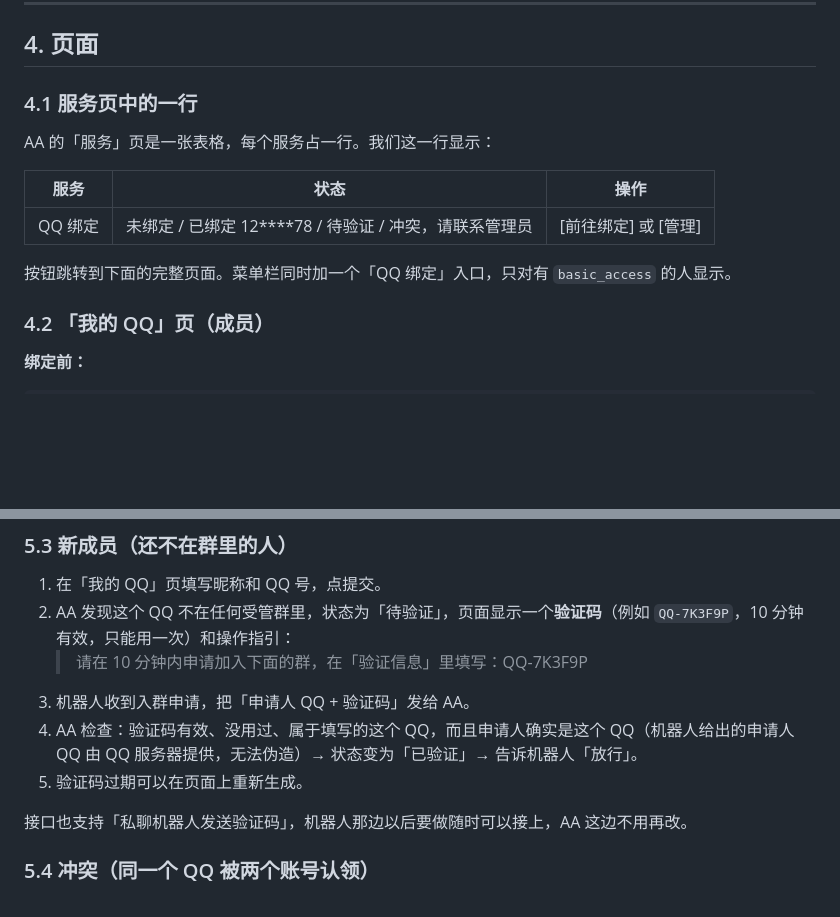
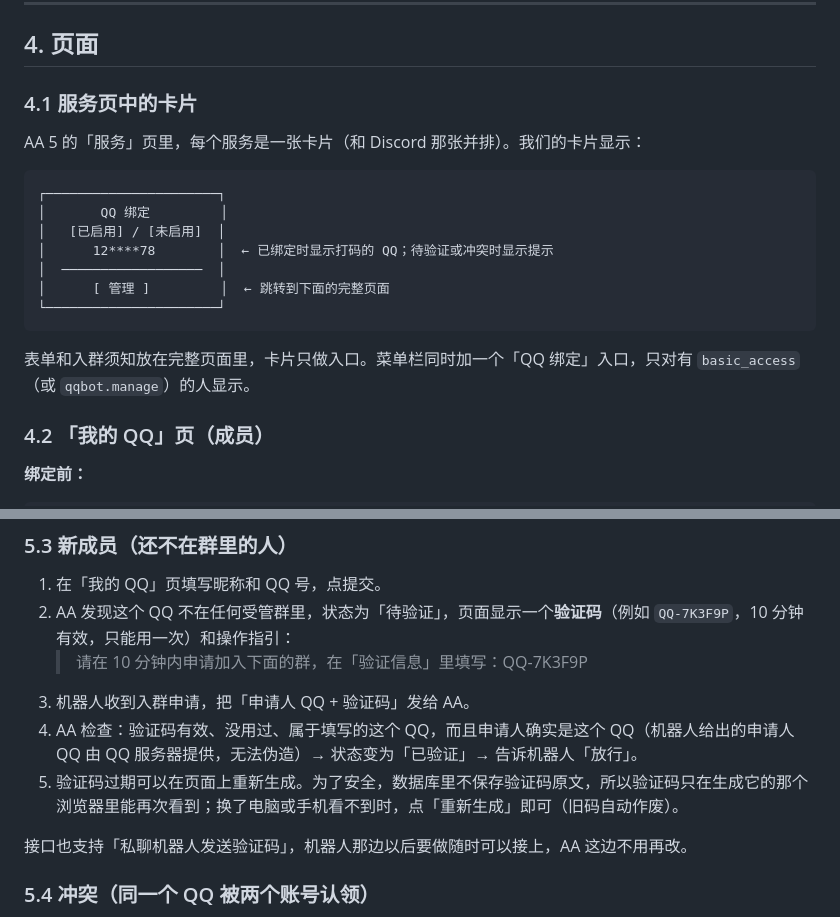
Before and after one commit to yilifaer/aa-qqbot-plugin, a Markdown page: DESIGN.md, 2 parts joined by grey strips. Drawn GitHub-style; blank space fills up the shorter version.

Commit message:
docs: correct service card description and code visibility note
Co-Authored-By: Claude Opus 5.5 <noreply@anthropic.com>
Claude-Session: https://claude.ai/code/session_01LVtpqYe5Uden57GURSnjHQ

````diff
--- a/DESIGN.md
+++ b/DESIGN.md
@@ -65,15 +65,21 @@
 
 ## 4. 页面
 
-### 4.1 服务页中的一行
+### 4.1 服务页中的卡片
 
-AA 的「服务」页是一张表格，每个服务占一行。我们这一行显示：
+AA 5 的「服务」页里，每个服务是一张卡片（和 Discord 那张并排）。我们的卡片显示：
 
-| 服务 | 状态 | 操作 |
-|---|---|---|
-| QQ 绑定 | 未绑定 / 已绑定 12****78 / 待验证 / 冲突，请联系管理员 | [前往绑定] 或 [管理] |
+```
+┌──────────────────────┐
+│       QQ 绑定         │
+│   [已启用] / [未启用]  │
+│      12****78        │  ← 已绑定时显示打码的 QQ；待验证或冲突时显示提示
+│  ──────────────────  │
+│      [ 管理 ]         │  ← 跳转到下面的完整页面
+└──────────────────────┘
+```
 
-按钮跳转到下面的完整页面。菜单栏同时加一个「QQ 绑定」入口，只对有 `basic_access` 的人显示。
+表单和入群须知放在完整页面里，卡片只做入口。菜单栏同时加一个「QQ 绑定」入口，只对有 `basic_access`（或 `qqbot.manage`）的人显示。
 
 ### 4.2 「我的 QQ」页（成员）
 
@@ -155,7 +161,7 @@ QQ 号：  [ QQ号输入框 ]
    > 请在 10 分钟内申请加入下面的群，在「验证信息」里填写：QQ-7K3F9P
 3. 机器人收到入群申请，把「申请人 QQ + 验证码」发给 AA。
 4. AA 检查：验证码有效、没用过、属于填写的这个 QQ，而且申请人确实是这个 QQ（机器人给出的申请人 QQ 由 QQ 服务器提供，无法伪造）→ 状态变为「已验证」→ 告诉机器人「放行」。
-5. 验证码过期可以在页面上重新生成。
+5. 验证码过期可以在页面上重新生成。为了安全，数据库里不保存验证码原文，所以验证码只在生成它的那个浏览器里能再次看到；换了电脑或手机看不到时，点「重新生成」即可（旧码自动作废）。
 
 接口也支持「私聊机器人发送验证码」，机器人那边以后要做随时可以接上，AA 这边不用再改。
 
````
